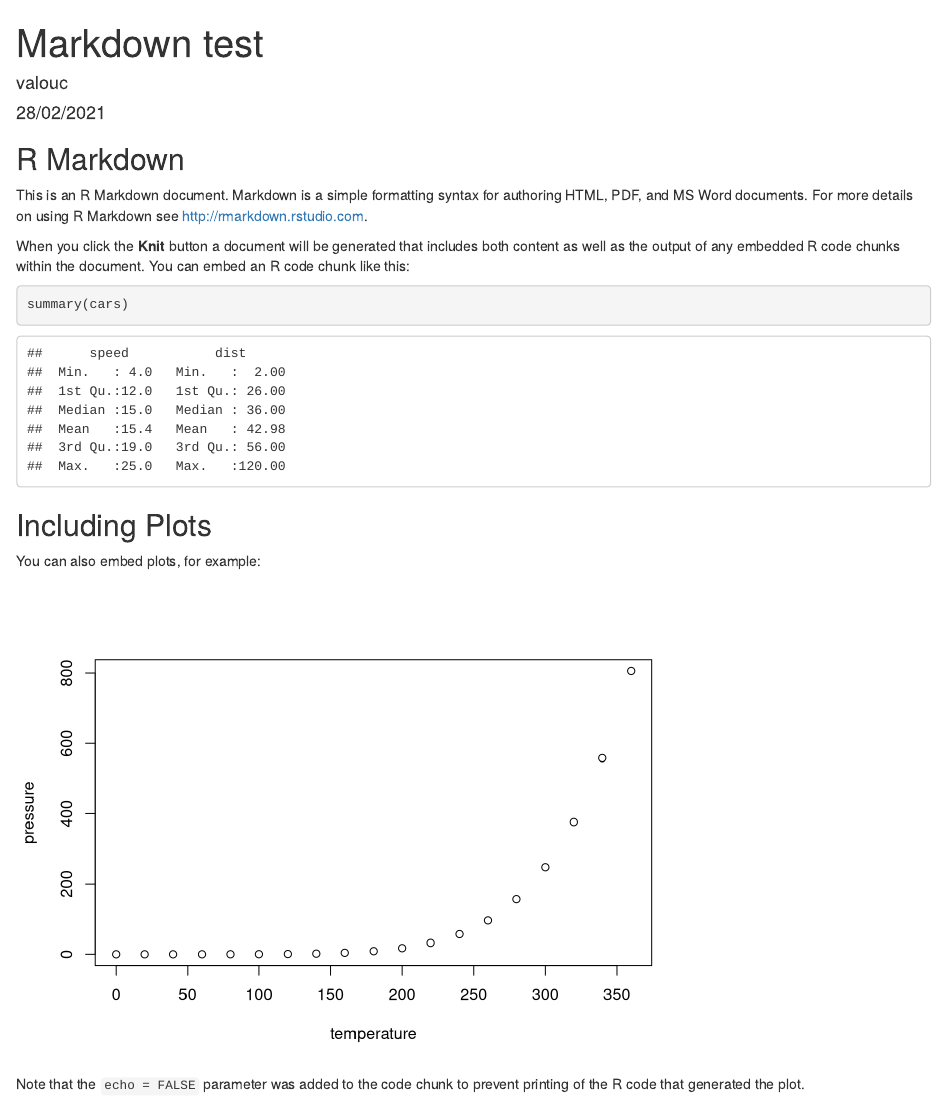
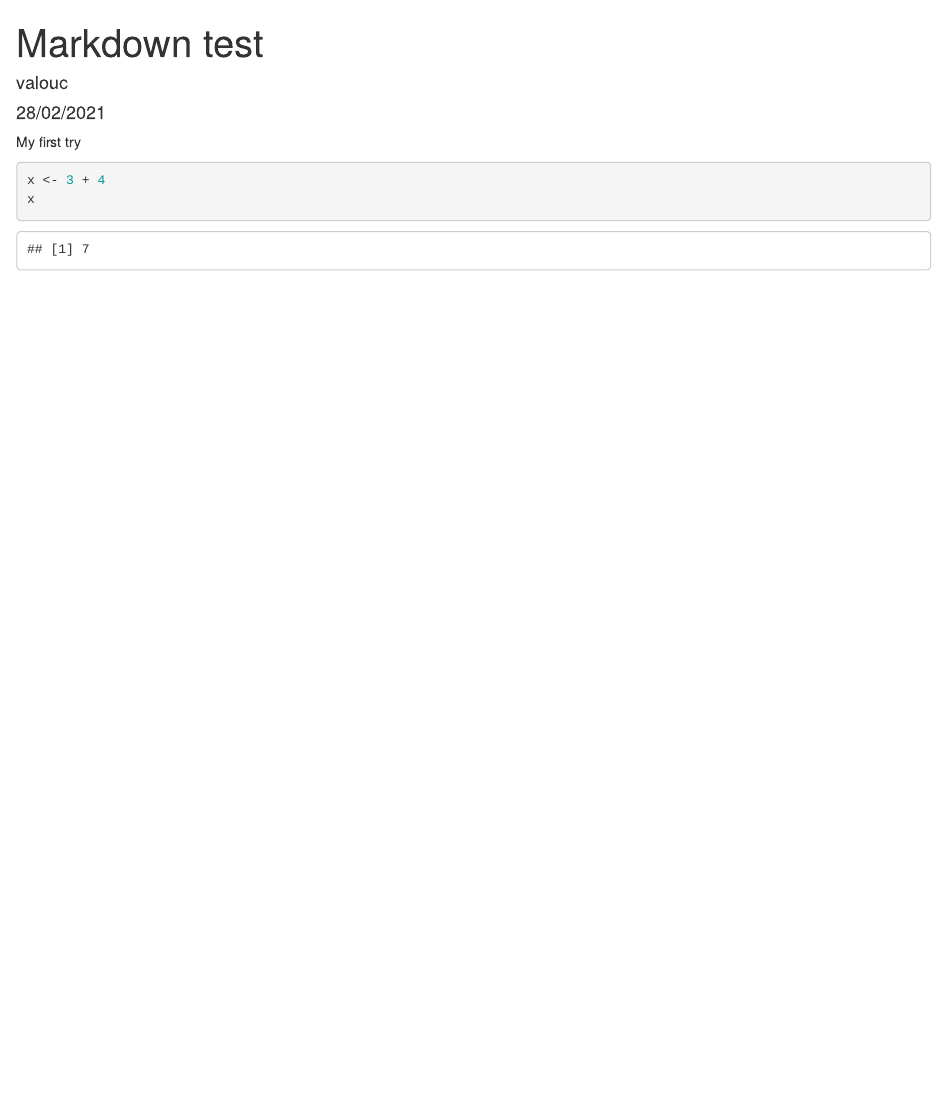
Before and after one commit to valouc/markdown-test, an R Markdown document (markdown-test.rmd): the page in a window 1100 px wide, from its top. Rendered offline with R 4.5, knitr and Pandoc, with nearby package versions.

Commit message:
commit test

````diff
--- a/markdown-test.rmd
+++ b/markdown-test.rmd
@@ -10,23 +10,9 @@ output:
 ```{r setup, include=FALSE}
 knitr::opts_chunk$set(echo = TRUE)
 ```
+My first try
 
-## R Markdown
-
-This is an R Markdown document. Markdown is a simple formatting syntax for authoring HTML, PDF, and MS Word documents. For more details on using R Markdown see <http://rmarkdown.rstudio.com>.
-
-When you click the **Knit** button a document will be generated that includes both content as well as the output of any embedded R code chunks within the document. You can embed an R code chunk like this:
-
-```{r cars}
-summary(cars)
+```{r}
+x <- 3 + 4
+x
 ```
-
-## Including Plots
-
-You can also embed plots, for example:
-
-```{r pressure, echo=FALSE}
-plot(pressure)
-```
-
-Note that the `echo = FALSE` parameter was added to the code chunk to prevent printing of the R code that generated the plot.
````
